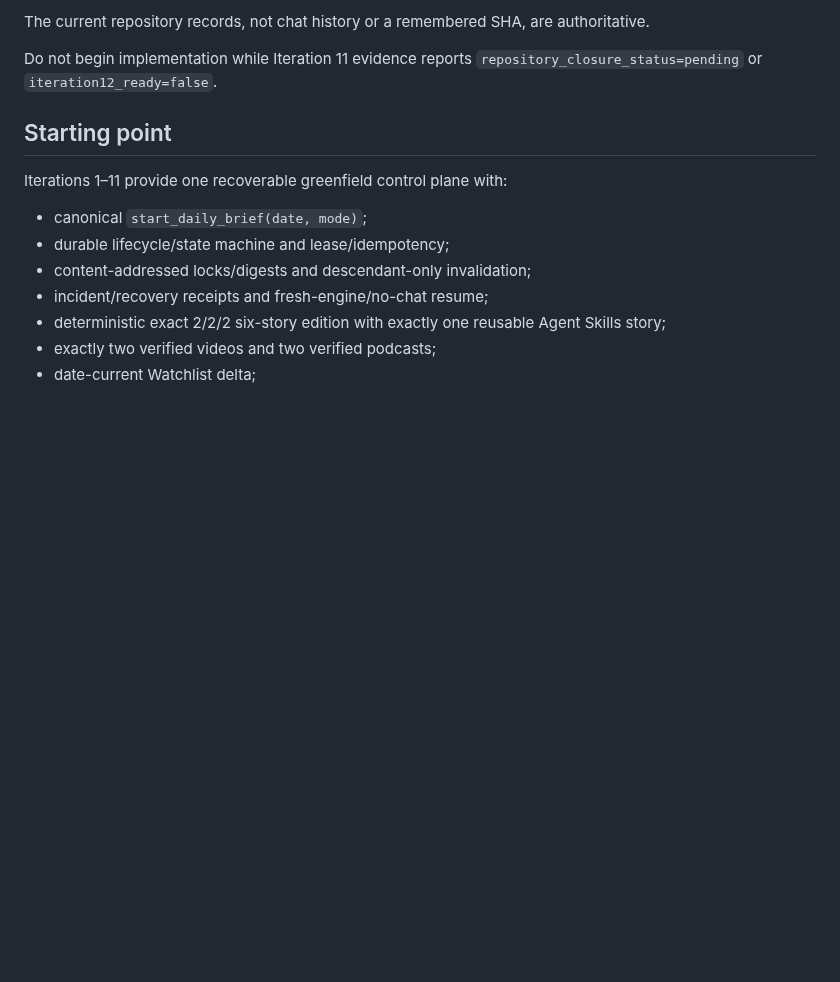
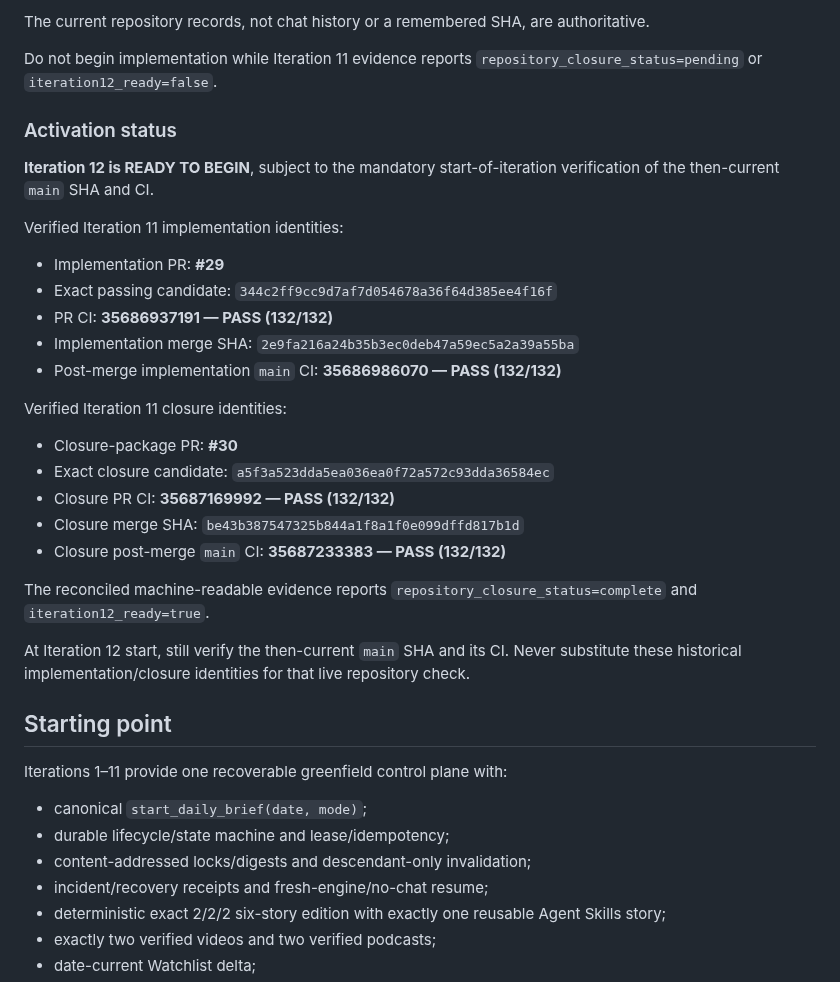
Before and after one commit to gttome/New-Daily-AI-Brief, a Markdown page: docs/ITERATION12_HANDOFF_2026-09-21.md, the part around the change. Rendered like a GitHub page; blank space fills up the shorter version.

Commit message:
Iteration 11: activate reconciled Iteration 12 handoff

```diff
--- a/docs/ITERATION12_HANDOFF_2026-09-21.md
+++ b/docs/ITERATION12_HANDOFF_2026-09-21.md
@@ -17,6 +17,30 @@ Before changing anything, verify current `main` and read:
 The current repository records, not chat history or a remembered SHA, are authoritative.
 
 Do not begin implementation while Iteration 11 evidence reports `repository_closure_status=pending` or `iteration12_ready=false`.
+
+### Activation status
+
+**Iteration 12 is READY TO BEGIN**, subject to the mandatory start-of-iteration verification of the then-current `main` SHA and CI.
+
+Verified Iteration 11 implementation identities:
+
+- Implementation PR: **#29**
+- Exact passing candidate: `344c2ff9cc9d7af7d054678a36f64d385ee4f16f`
+- PR CI: **35686937191 — PASS (132/132)**
+- Implementation merge SHA: `2e9fa216a24b35b3ec0deb47a59ec5a2a39a55ba`
+- Post-merge implementation `main` CI: **35686986070 — PASS (132/132)**
+
+Verified Iteration 11 closure identities:
+
+- Closure-package PR: **#30**
+- Exact closure candidate: `a5f3a523dda5ea036ea0f72a572c93dda36584ec`
+- Closure PR CI: **35687169992 — PASS (132/132)**
+- Closure merge SHA: `be43b387547325b844a1f8a1f0e099dffd817b1d`
+- Closure post-merge `main` CI: **35687233383 — PASS (132/132)**
+
+The reconciled machine-readable evidence reports `repository_closure_status=complete` and `iteration12_ready=true`.
+
+At Iteration 12 start, still verify the then-current `main` SHA and its CI. Never substitute these historical implementation/closure identities for that live repository check.
 
 ## Starting point
 
```
